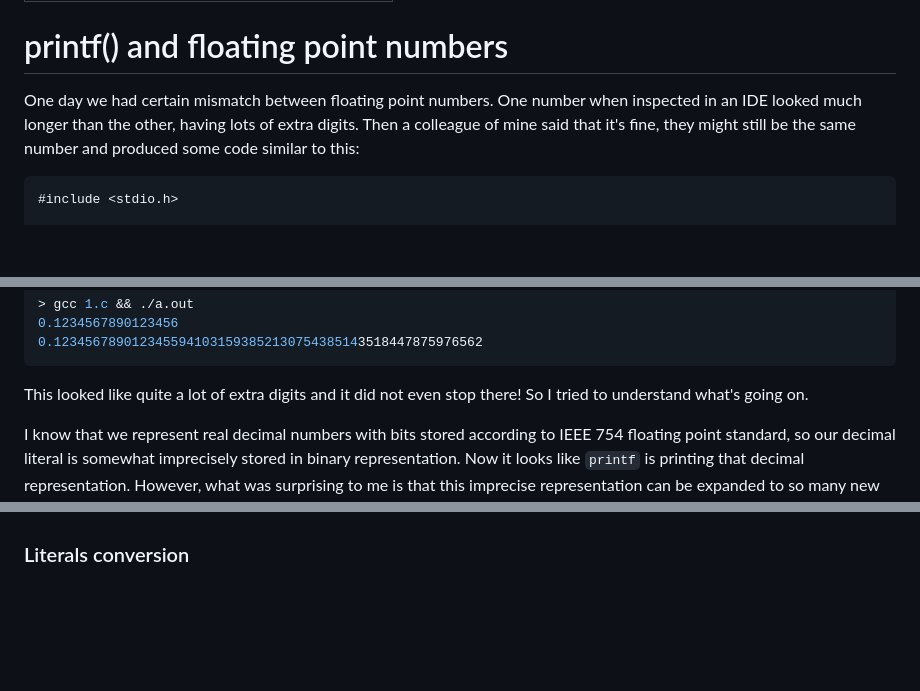
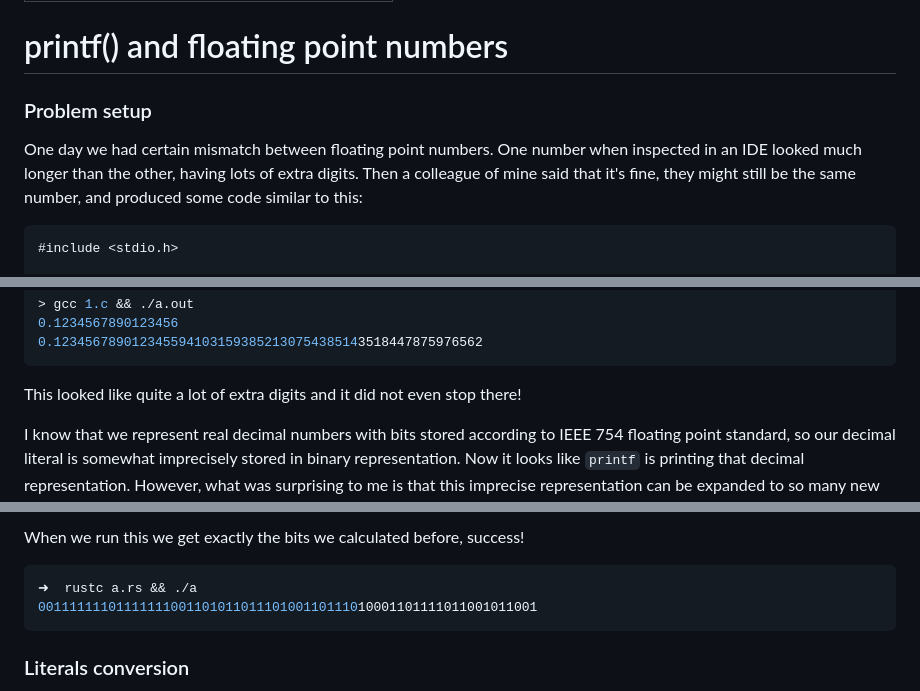
Before and after one commit to sphynx/notes, a Markdown page: programming/printf-and-floating-point-numbers.md, 3 parts joined by grey strips. Drawn GitHub-style; blank space fills up the shorter version.

````diff
--- a/programming/printf-and-floating-point-numbers.md
+++ b/programming/printf-and-floating-point-numbers.md
@@ -4,7 +4,9 @@ description: Help! My printf is producing digits out of thin air!
 
 # printf\(\) and floating point numbers
 
-One day we had certain mismatch between floating point numbers. One number when inspected in an IDE looked much longer than the other, having lots of extra digits. Then a colleague of mine said that it's fine, they might still be the same number and produced some code similar to this:
+### Problem setup
+
+One day we had certain mismatch between floating point numbers. One number when inspected in an IDE looked much longer than the other, having lots of extra digits. Then a colleague of mine said that it's fine, they might still be the same number, and produced some code similar to this:
 
 ```c
 #include <stdio.h>
@@ -26,7 +28,7 @@ What do you think it will print? Most programmers know that double precision has
 0.1234567890123455941031593852130754385143518447875976562
 ```
 
-This looked like quite a lot of extra digits and it did not even stop there! So I tried to understand what's going on.
+This looked like quite a lot of extra digits and it did not even stop there!
 
 I know that we represent real decimal numbers with bits stored according to IEEE 754 floating point standard, so our decimal literal is somewhat imprecisely stored in binary representation. Now it looks like `printf` is printing that decimal representation. However, what was surprising to me is that this imprecise representation can be expanded to so many new decimal digits.
 
@@ -57,3 +98,9 @@ In order to convert a real decimal number into bits of `double` we can do the fo
+When we run this we get exactly the bits we calculated before, success!
+
+```rust
+➜  rustc a.rs && ./a
+0011111110111111100110101101110100110111010001101111011001011001
+```
 
 ### Literals conversion
 
````
Also changed, not shown: other parts of programming/printf-and-floating-point-numbers.md (+43 -4 lines), .gitbook/assets/f64-layout.png (added), .gitbook/assets/ieee-types.png (added).
